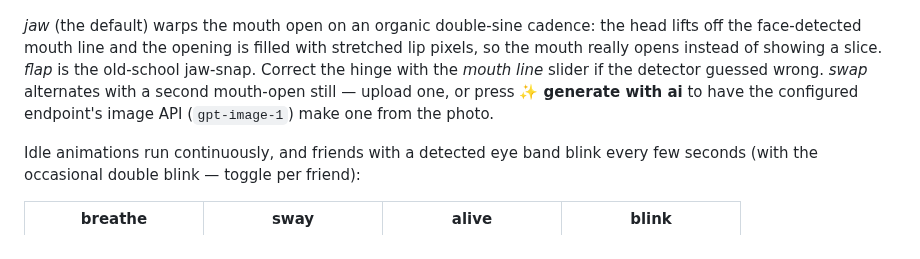
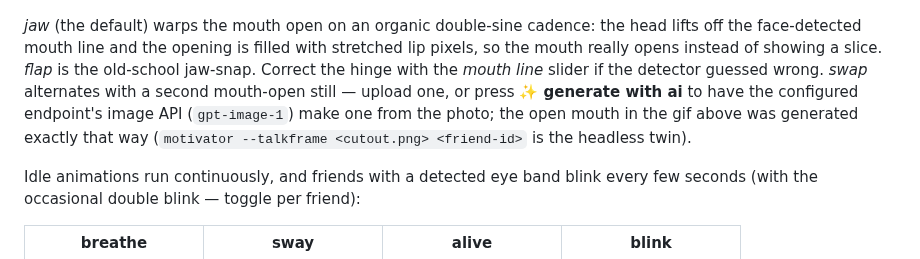
Before and after one commit to gitu/motivator, a Markdown page: README.md, the part around the change. Drawn GitHub-style.

```diff
--- a/README.md
+++ b/README.md
@@ -75,7 +75,9 @@ with stretched lip pixels, so the mouth really opens instead of showing a
 slice. *flap* is the old-school jaw-snap. Correct the hinge with the *mouth
 line* slider if the detector guessed wrong. *swap* alternates with a second
 mouth-open still — upload one, or press **✨ generate with ai** to have the
-configured endpoint's image API (`gpt-image-1`) make one from the photo.
+configured endpoint's image API (`gpt-image-1`) make one from the photo;
+the open mouth in the gif above was generated exactly that way
+(`motivator --talkframe <cutout.png> <friend-id>` is the headless twin).
 
 Idle animations run continuously, and friends with a detected eye band
 blink every few seconds (with the occasional double blink — toggle per
```
Also changed, not shown: assets/anim-swap.gif, 1 other file.
